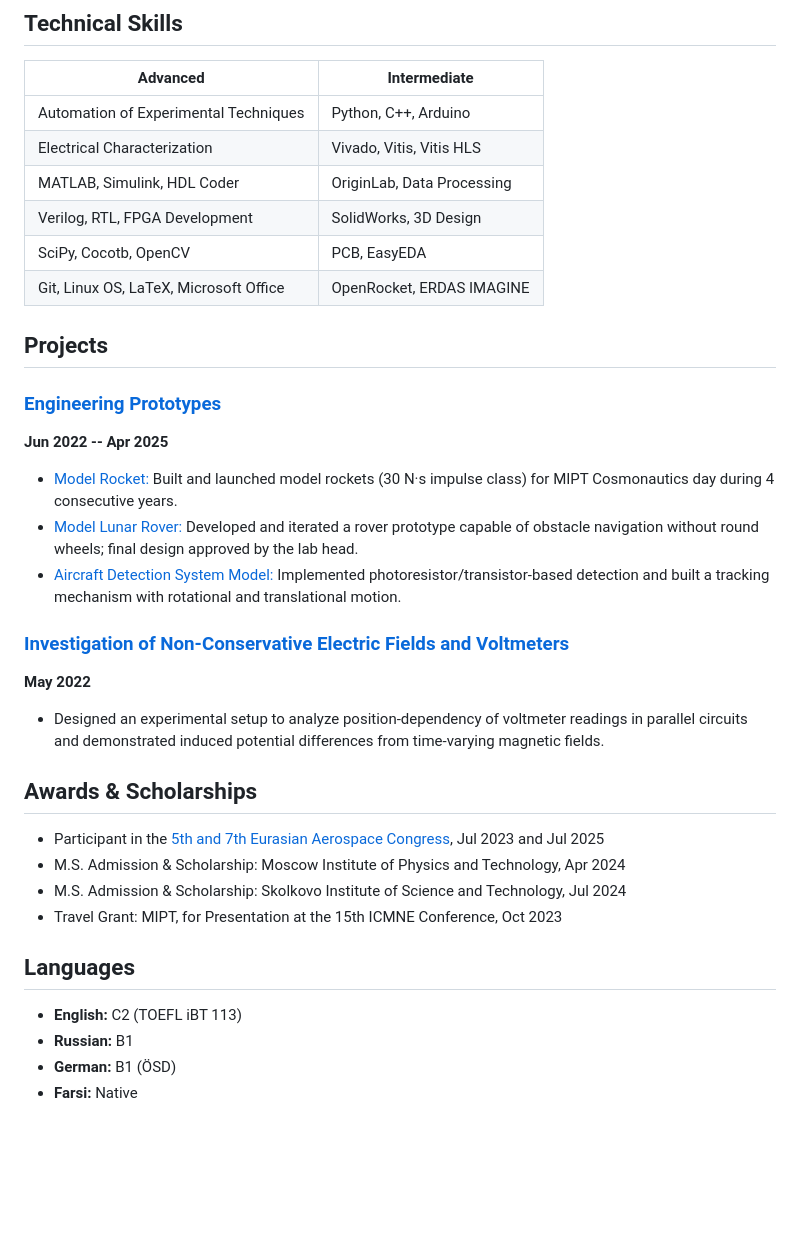
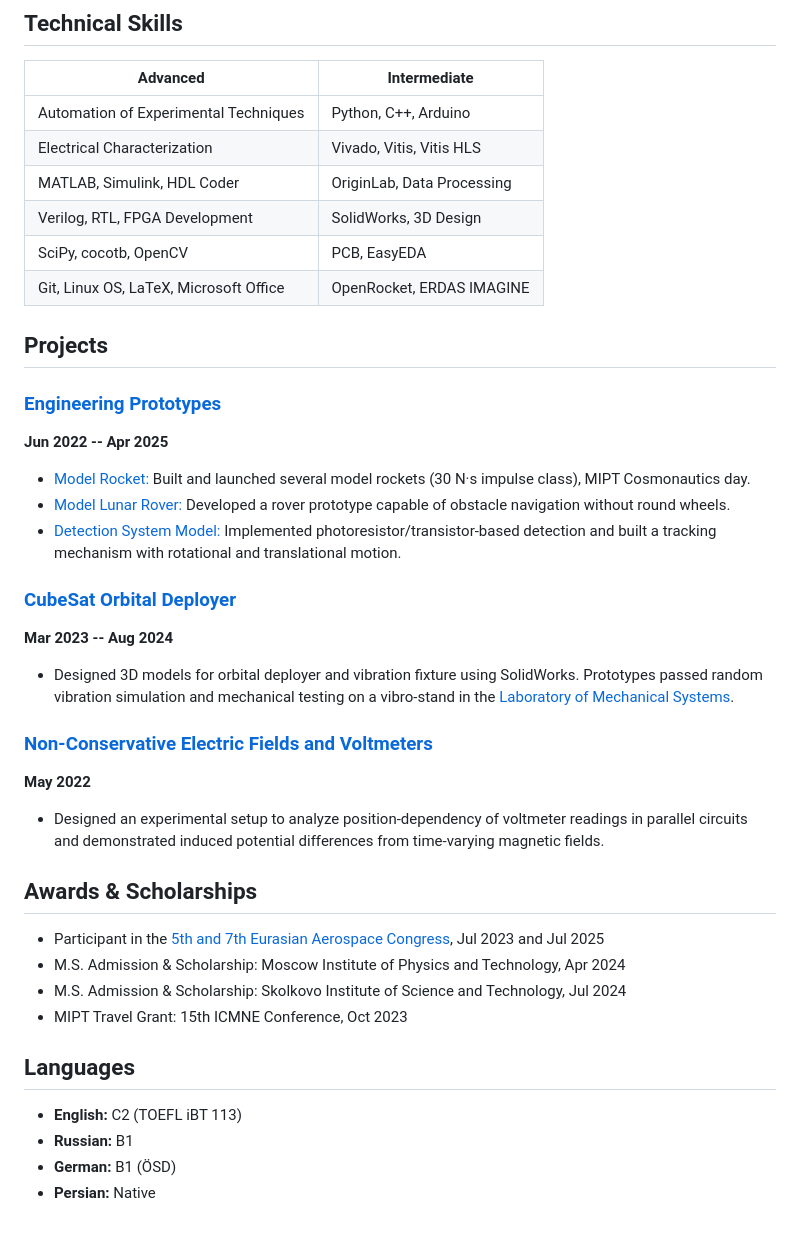
Before and after one commit to rezaaliasgarirenani/rezaaliasgarirenani, a Markdown page: README.md, the part around one of its changes. Rendered like a GitHub page; blank space fills up the shorter version.

```diff
--- a/README.md
+++ b/README.md
@@ -111,7 +104,7 @@ Moscow, Russian Federation
 | Electrical Characterization | Vivado, Vitis, Vitis HLS |
 | MATLAB, Simulink, HDL Coder | OriginLab, Data Processing |
 | Verilog, RTL, FPGA Development | SolidWorks, 3D Design |
-| SciPy, Cocotb, OpenCV | PCB, EasyEDA |
+| SciPy, cocotb, OpenCV | PCB, EasyEDA |
 | Git, Linux OS, LaTeX, Microsoft Office | OpenRocket, ERDAS IMAGINE |
 
 ## Projects
@@ -119,11 +112,16 @@ Moscow, Russian Federation
 ### [Engineering Prototypes](https://github.com/rezaaliasgarirenani/engineering_projects)
 **Jun 2022 -- Apr 2025**
 
-- [Model Rocket:](https://github.com/icarus-imperium/) Built and launched model rockets (30 N·s impulse class) for MIPT Cosmonautics day during 4 consecutive years.
-- [Model Lunar Rover:](https://github.com/rezaaliasgarirenani/engineering_projects/tree/main/rover) Developed and iterated a rover prototype capable of obstacle navigation without round wheels; final design approved by the lab head.
-- [Aircraft Detection System Model:](https://github.com/rezaaliasgarirenani/engineering_projects/tree/main/aircraft_detection_system) Implemented photoresistor/transistor-based detection and built a tracking mechanism with rotational and translational motion.
+- [Model Rocket:](https://github.com/icarus-imperium/) Built and launched several model rockets (30 N·s impulse class), MIPT Cosmonautics day.
+- [Model Lunar Rover:](https://github.com/rezaaliasgarirenani/engineering_projects/tree/main/rover) Developed a rover prototype capable of obstacle navigation without round wheels.
+- [Detection System Model:](https://github.com/rezaaliasgarirenani/engineering_projects/tree/main/aircraft_detection_system) Implemented photoresistor/transistor-based detection and built a tracking mechanism with rotational and translational motion.
 
-### [Investigation of Non-Conservative Electric Fields and Voltmeters](https://github.com/rezaaliasgarirenani/phystech_academics/tree/main/non-conservative-electric-fields-and-voltmeters)
+### [CubeSat Orbital Deployer](https://github.com/rezaaliasgarirenani/cubesat_deployer)
+**Mar 2023 -- Aug 2024**
+
+- Designed 3D models for orbital deployer and vibration fixture using SolidWorks. Prototypes passed random vibration simulation and mechanical testing on a vibro-stand in the [Laboratory of Mechanical Systems](https://mipt.ru/science/labs/laboratoriya-modelirovaniya-mekhanicheskikh-sistem-i-protsessov).
+
+### [Non-Conservative Electric Fields and Voltmeters](https://github.com/rezaaliasgarirenani/phystech_academics/tree/main/non-conservative-electric-fields-and-voltmeters)
 **May 2022**
 
 - Designed an experimental setup to analyze position-dependency of voltmeter readings in parallel circuits and demonstrated induced potential differences from time-varying magnetic fields.
@@ -133,11 +131,11 @@ Moscow, Russian Federation
 - Participant in the [5th and 7th Eurasian Aerospace Congress](https://congress.aero/en/), Jul 2023 and Jul 2025
 - M.S. Admission & Scholarship: Moscow Institute of Physics and Technology, Apr 2024
 - M.S. Admission & Scholarship: Skolkovo Institute of Science and Technology, Jul 2024
-- Travel Grant: MIPT, for Presentation at the 15th ICMNE Conference, Oct 2023
+- MIPT Travel Grant: 15th ICMNE Conference, Oct 2023
 
 ## Languages
 
 - **English:** C2 (TOEFL iBT 113)
 - **Russian:** B1
 - **German:** B1 (ÖSD)
-- **Farsi:** Native
+- **Persian:** Native
```
Also changed, not shown: other parts of README.md (+14 -21 lines).
